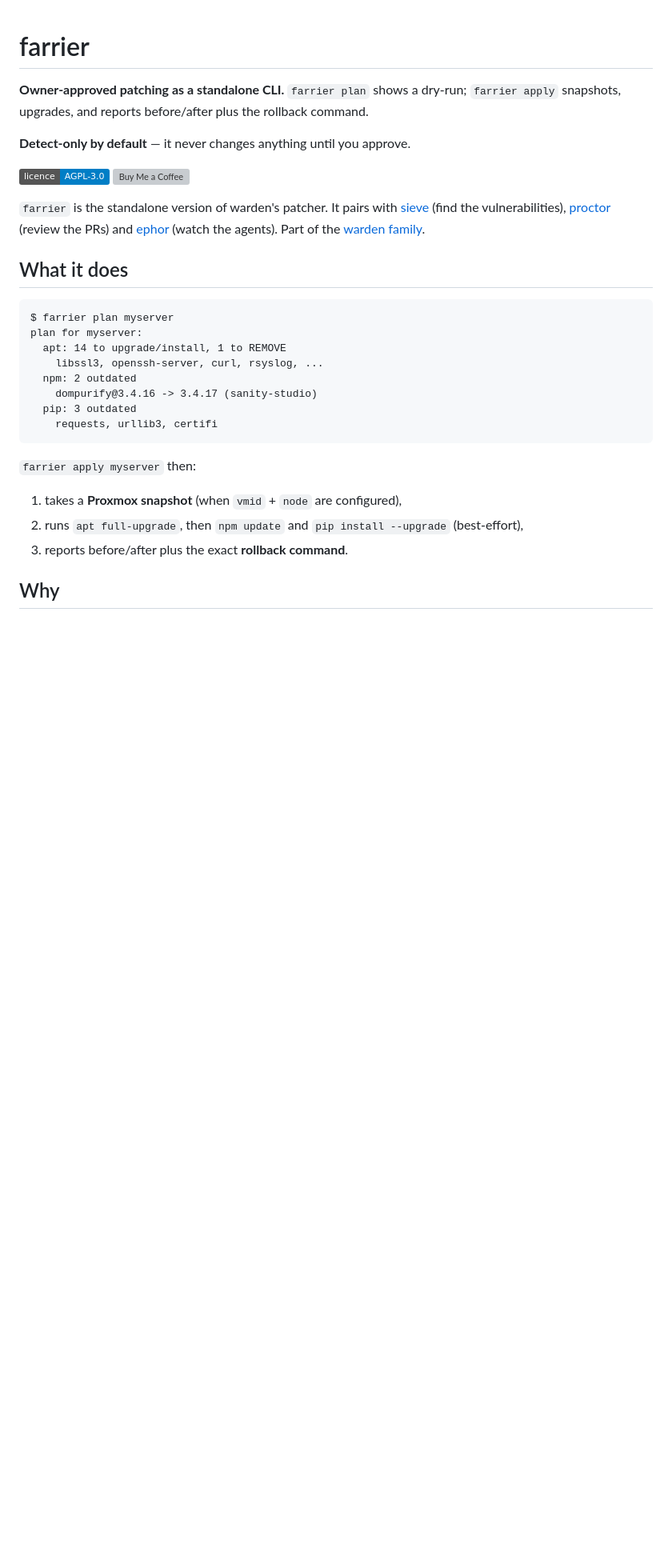
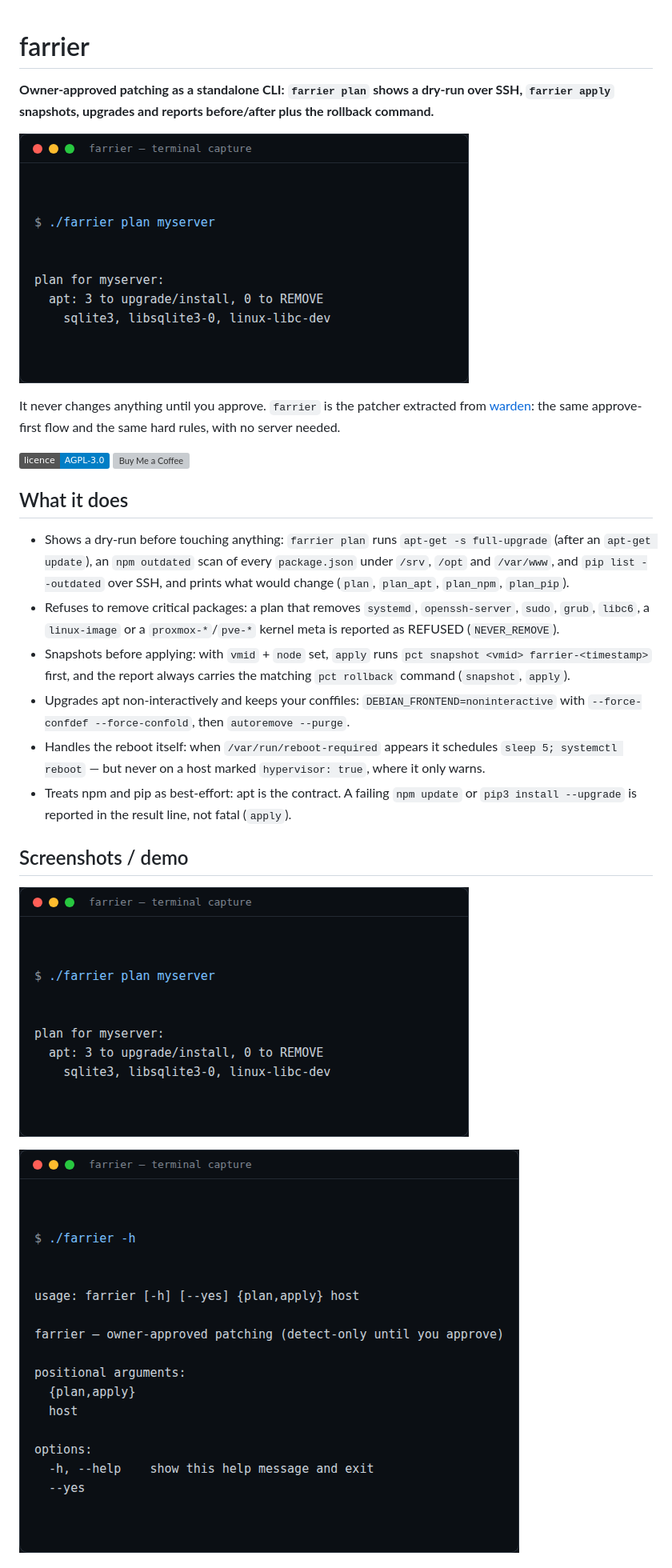
Before and after one commit to casareanderson/farrier, a Markdown page: README.md, the part around one of its changes. Shown at 80% size. GitHub-like rendering; pictures changed too: docs/screenshot-help.png (added), docs/screenshot-plan.png (added); badges without logos; blank space fills up the shorter version; grey boxes are pictures that could not be loaded.

Commit message:
README to estate standard: usage, how it works, real plan screenshots

````diff
--- a/README.md
+++ b/README.md
@@ -1,35 +1,25 @@
 # farrier
 
-**Owner-approved patching as a standalone CLI.** `farrier plan` shows a dry-run; `farrier apply` snapshots, upgrades,
-and reports before/after plus the rollback command.
+**Owner-approved patching as a standalone CLI: `farrier plan` shows a dry-run over SSH, `farrier apply` snapshots, upgrades and reports before/after plus the rollback command.**
 
-**Detect-only by default** — it never changes anything until you approve.
+![Real `./farrier plan myserver` run over SSH, 2026-11-09 (test target)](docs/screenshot-plan.png)
+
+It never changes anything until you approve. `farrier` is the patcher extracted from [warden](https://github.com/casareanderson/warden): the same approve-first flow and the same hard rules, with no server needed.
 
 ![Licence: AGPL-3.0](https://img.shields.io/badge/licence-AGPL--3.0-blue) [![Buy Me a Coffee](https://raw.githubusercontent.com/casareanderson/.github/main/badges/bmc-yellow.svg)](https://buymeacoffee.com/iamc_tech)
 
-`farrier` is the standalone version of warden's patcher. It pairs with
-[sieve](https://github.com/casareanderson/sieve) (find the vulnerabilities),
-[proctor](https://github.com/casareanderson/proctor) (review the PRs) and
-[ephor](https://github.com/casareanderson/ephor) (watch the agents). Part of the [warden family](#the-warden-family).
-
 ## What it does
 
-```
-$ farrier plan myserver
-plan for myserver:
-  apt: 14 to upgrade/install, 1 to REMOVE
-    libssl3, openssh-server, curl, rsyslog, ...
-  npm: 2 outdated
-    dompurify@3.4.16 -> 3.4.17 (sanity-studio)
-  pip: 3 outdated
-    requests, urllib3, certifi
-```
+- Shows a dry-run before touching anything: `farrier plan` runs `apt-get -s full-upgrade` (after an `apt-get update`), an `npm outdated` scan of every `package.json` under `/srv`, `/opt` and `/var/www`, and `pip list --outdated` over SSH, and prints what would change (`plan`, `plan_apt`, `plan_npm`, `plan_pip`).
+- Refuses to remove critical packages: a plan that removes `systemd`, `openssh-server`, `sudo`, `grub`, `libc6`, a `linux-image` or a `proxmox-*`/`pve-*` kernel meta is reported as REFUSED (`NEVER_REMOVE`).
+- Snapshots before applying: with `vmid` + `node` set, `apply` runs `pct snapshot <vmid> farrier-<timestamp>` first, and the report always carries the matching `pct rollback` command (`snapshot`, `apply`).
+- Upgrades apt non-interactively and keeps your conffiles: `DEBIAN_FRONTEND=noninteractive` with `--force-confdef --force-confold`, then `autoremove --purge`.
+- Handles the reboot itself: when `/var/run/reboot-required` appears it schedules `sleep 5; systemctl reboot` — but never on a host marked `hypervisor: true`, where it only warns.
+- Treats npm and pip as best-effort: apt is the contract. A failing `npm update` or `pip3 install --upgrade` is reported in the result line, not fatal (`apply`).
 
-`farrier apply myserver` then:
+## Screenshots / demo
 
-1. takes a **Proxmox snapshot** (when `vmid` + `node` are configured),
-2. runs `apt full-upgrade`, then `npm update` and `pip install --upgrade` (best-effort),
-3. reports before/after plus the exact **rollback command**.
+![Real plan run, 2026-11-09: apt simulate found 3 upgradable (sqlite3, libsqlite3-0, linux-libc-dev), nothing to remove, no npm or pip lines to print.](docs/screenshot-plan.png)
 
-## Why
+![`./farrier -h` usage output, same machine and date.](docs/screenshot-help.png)
 
````
Also changed, not shown: other parts of README.md (+84 -32 lines).
